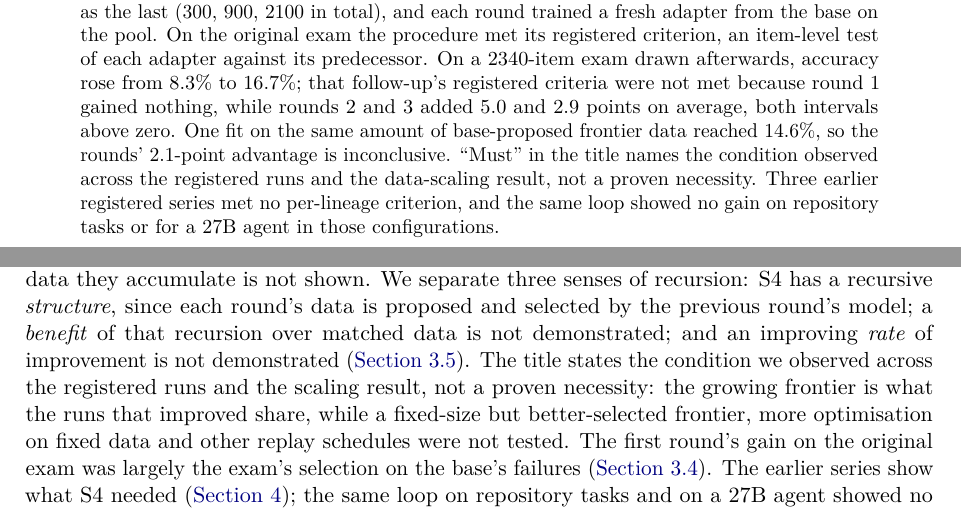
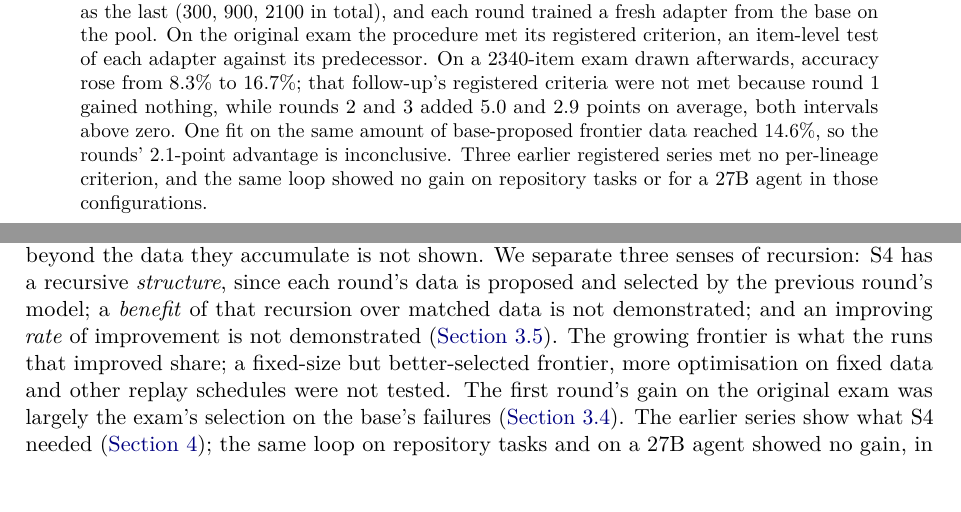
Before and after one commit to swedishembedded/splinter, a LaTeX paper (papers/splinter-brain-sven-flywheel/paper.tex, which reads papers/splinter-brain-sven-flywheel/sections/00-abstract.tex, papers/splinter-brain-sven-flywheel/sections/01-introduction.tex): two parts of pages 1 and 2 of 47, joined at a grey line, cut so that both start at the same text. Compiled offline with pdfLaTeX; a LaTeX package or settings file that is missing is left out.

Commit message:
paper: no sentence explains the title's wording

```diff
--- a/papers/splinter-brain-sven-flywheel/sections/00-abstract.tex
+++ b/papers/splinter-brain-sven-flywheel/sections/00-abstract.tex
@@ -10,8 +10,7 @@ procedure met its registered criterion, an item-level test of each adapter again
 2340-item exam drawn afterwards, accuracy rose from 8.3\% to 16.7\%; that follow-up's registered criteria
 were not met because round 1 gained nothing, while rounds 2 and 3 added 5.0 and 2.9 points on average,
 both intervals above zero. One fit on the same amount of base-proposed frontier data reached 14.6\%, so
-the rounds' 2.1-point advantage is inconclusive. ``Must'' in the title names the condition observed
-across the registered runs and the data-scaling result, not a proven necessity. Three earlier
+the rounds' 2.1-point advantage is inconclusive. Three earlier
 registered series met no per-lineage criterion, and the same loop showed no gain on repository tasks or
 for a 27B agent in those configurations.
 \end{abstract}
--- a/papers/splinter-brain-sven-flywheel/sections/01-introduction.tex
+++ b/papers/splinter-brain-sven-flywheel/sections/01-introduction.tex
@@ -37,9 +37,8 @@ the same way from 900 to 2100 records (\cref{fig:scaling}).\cl{FU04,FU07} Whethe
 the data they accumulate is not shown. We separate three senses of recursion: S4 has a recursive
 \emph{structure}, since each round's data is proposed and selected by the previous round's model; a
 \emph{benefit} of that recursion over matched data is not demonstrated; and an improving \emph{rate} of
-improvement is not demonstrated (\cref{sec:matched}). The title states the condition we observed across
-the registered runs and the scaling result, not a proven necessity: the growing frontier is what the
-runs that improved share, while a fixed-size but better-selected frontier, more optimisation on fixed
+improvement is not demonstrated (\cref{sec:matched}). The growing frontier is what the runs that improved
+share; a fixed-size but better-selected frontier, more optimisation on fixed
 data and other replay schedules were not tested. The first round's gain on the original exam was largely
 the exam's selection on the base's failures (\cref{sec:followups}). The earlier series show what S4 needed
 (\cref{sec:earlier}); the same loop on repository tasks and on a 27B agent showed no gain, in those
```
